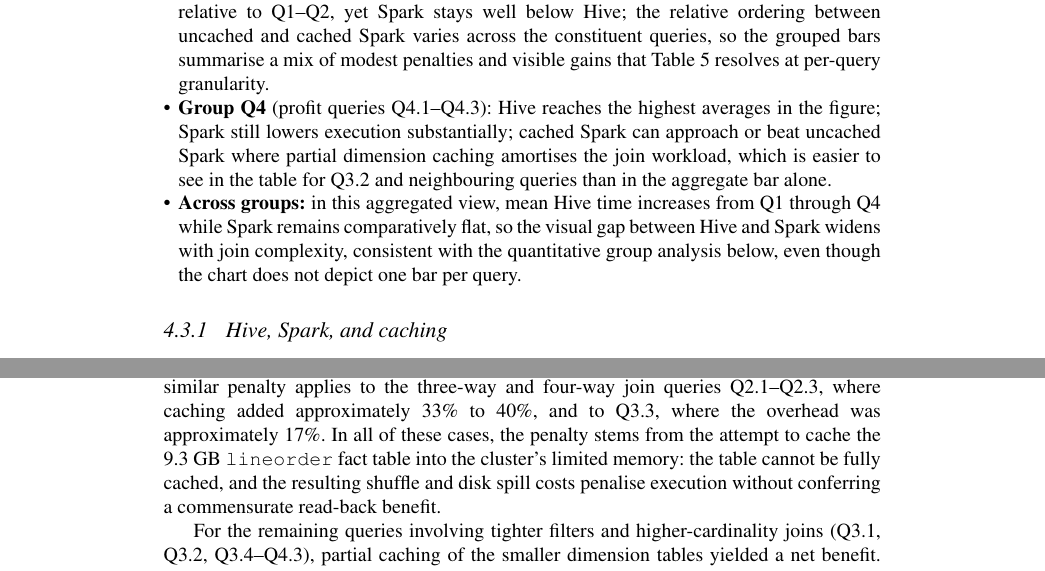
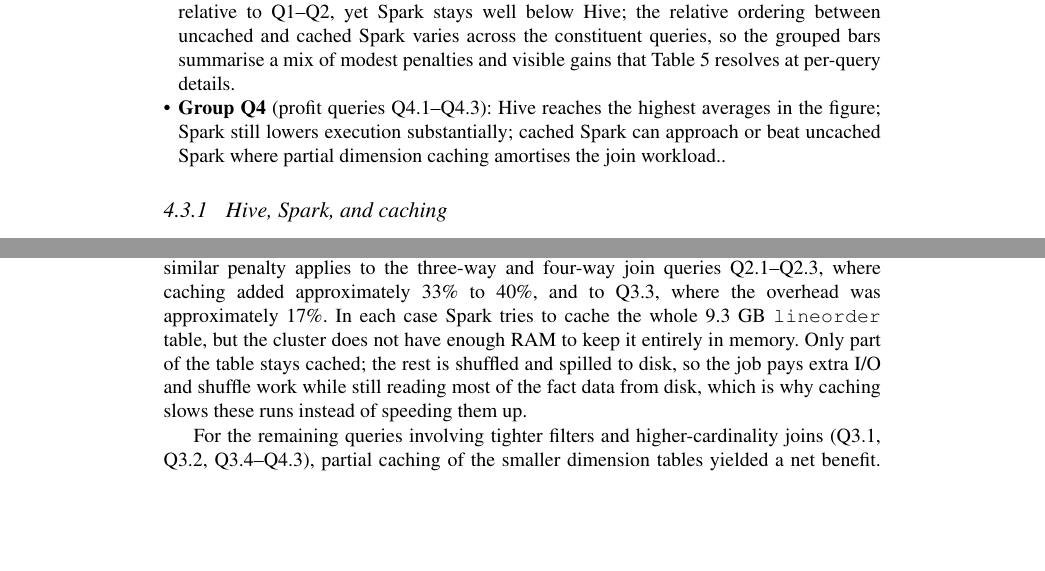
Before and after one commit to joaopfduarte/Article-CDP, a LaTeX document (main.tex, which reads content/04-Performance-Evaluation.tex): two parts of pages 16 and 17 of 21 before the commit and two parts of pages 16 and 17 of 20 after it, joined at a grey line, cut so that both start at the same text, the shorter picture padded with empty space. Compiled offline with pdfLaTeX; a LaTeX package or settings file that is missing is left out.

Commit message:
simplificação parcial

```diff
--- a/content/04-Performance-Evaluation.tex
+++ b/content/04-Performance-Evaluation.tex
@@ -178,17 +178,11 @@
     stays well below Hive; the relative ordering between uncached and cached
     Spark varies across the constituent queries, so the grouped bars summarise
     a mix of modest penalties and visible gains that Table~\ref{tab:benchmark-results}
-    resolves at per-query granularity.
+    resolves at per-query details.
     \item \textbf{Group~Q4} (profit queries Q4.1--Q4.3): Hive reaches the highest
     averages in the figure; Spark still lowers execution substantially; cached
     Spark can approach or beat uncached Spark where partial dimension caching
-    amortises the join workload, which is easier to see in the table for Q3.2
-    and neighbouring queries than in the aggregate bar alone.
-    \item \textbf{Across groups:} in this aggregated view, mean Hive time
-    increases from Q1 through Q4 while Spark remains comparatively flat, so the
-    visual gap between Hive and Spark widens with join complexity, consistent
-    with the quantitative group analysis below, even though the chart does not
-    depict one bar per query.
+    amortises the join workload..
 \end{itemize}
 
 \begin{table}[htbp]
@@ -249,10 +243,11 @@
 A similar penalty
 applies to the three-way and four-way join queries Q2.1--Q2.3, where caching added approximately
 \PaperExpCacheQTwoOverMinPct\% to \PaperExpCacheQTwoOverMaxPct\%, and to Q3.3, where the overhead was approximately \PaperExpCacheQThreeThreeOverPct\%. In
-all of these cases, the penalty stems from the attempt to cache the 9.3~GB
-\texttt{lineorder} fact table into the cluster's limited memory: the table
-cannot be fully cached, and the resulting shuffle and disk spill costs penalise
-execution without conferring a commensurate read-back benefit.
+each case Spark tries to cache the whole 9.3~GB \texttt{lineorder} table, but the
+cluster does not have enough RAM to keep it entirely in memory. Only part of the
+table stays cached; the rest is shuffled and spilled to disk, so the job pays
+extra I/O and shuffle work while still reading most of the fact data from disk,
+which is why caching slows these runs instead of speeding them up.
 
 For the remaining queries involving tighter filters and higher-cardinality
 joins (Q3.1, Q3.2, Q3.4--Q4.3), partial caching of the smaller dimension tables
```
Also changed, not shown: content/04-Performance-Evaluation.tex (6 more changed lines).
